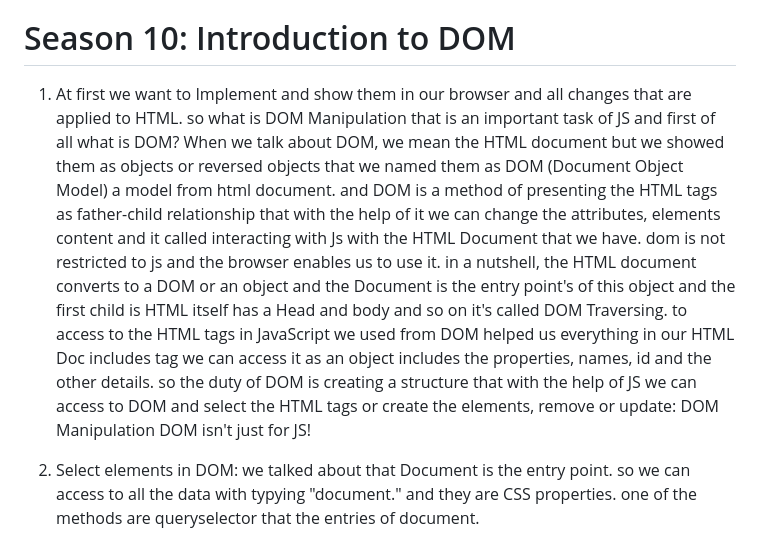
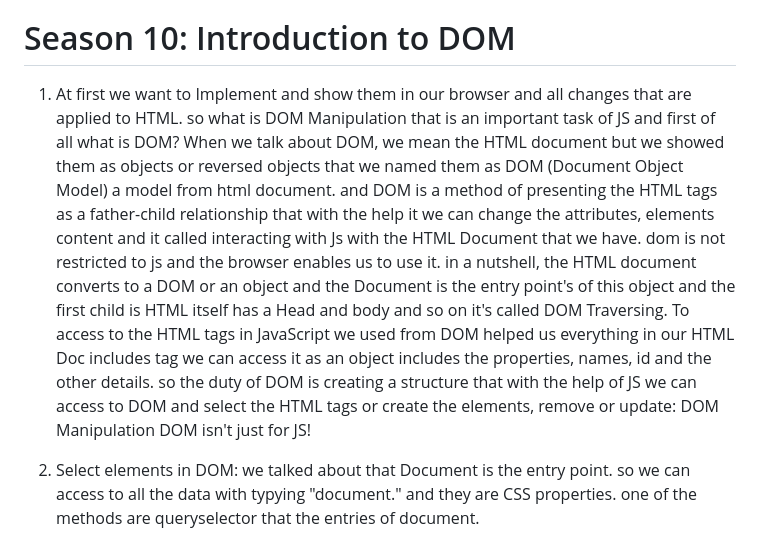
Before and after one commit to yasaminashoori/JavaScript-Course, a Markdown page: README.md, the part around the change. GitHub-like rendering.

```diff
--- a/README.md
+++ b/README.md
@@ -141,7 +141,7 @@ we have multy return but one of the runs the first one
 - Constuctor / factory function
 
 # Season 10: Introduction to DOM
-1. At first we want to Implement and show them in our browser and all changes that are applied to HTML. so what is DOM Manipulation that is an important task of JS and first of all what is DOM? When we talk about DOM, we mean the HTML document but we showed them as objects or reversed objects that we named them as DOM (Document Object Model) a model from html document. and DOM is a method of presenting the HTML tags as father-child relationship that with the help of it we can change the attributes, elements content and it called interacting with Js with the HTML Document that we have. dom is not restricted to js and the browser enables us to use it. in a nutshell, the HTML document converts to a DOM or an object and the Document is the entry point's of this object and the first child is HTML itself has a Head and body and so on it's called DOM Traversing. to access to the HTML tags in JavaScript we used from DOM helped us everything in our HTML Doc includes tag we can access it as an object includes the properties, names, id and the other details. so the duty of DOM is creating a structure that  with the help of JS we can access to DOM and select the HTML tags or create the elements, remove or update: DOM Manipulation
+1. At first we want to Implement and show them in our browser and all changes that are applied to HTML. so what is DOM Manipulation that is an important task of JS and first of all what is DOM? When we talk about DOM, we mean the HTML document but we showed them as objects or reversed objects that we named them as DOM (Document Object Model) a model from html document. and DOM is a method of presenting the HTML tags as a father-child relationship that with the help it we can change the attributes, elements content and it called interacting with Js with the HTML Document that we have. dom is not restricted to js and the browser enables us to use it. in a nutshell, the HTML document converts to a DOM or an object and the Document is the entry point's of this object and the first child is HTML itself has a Head and body and so on it's called DOM Traversing. To access to the HTML tags in JavaScript we used from DOM helped us everything in our HTML Doc includes tag we can access it as an object includes the properties, names, id and the other details. so the duty of DOM is creating a structure that  with the help of JS we can access to DOM and select the HTML tags or create the elements, remove or update: DOM Manipulation
 DOM isn't just for JS!
 
 2. Select elements in DOM: we talked about that Document is the entry point. so we can access to all the data with typying "document." and they are CSS properties.
```
